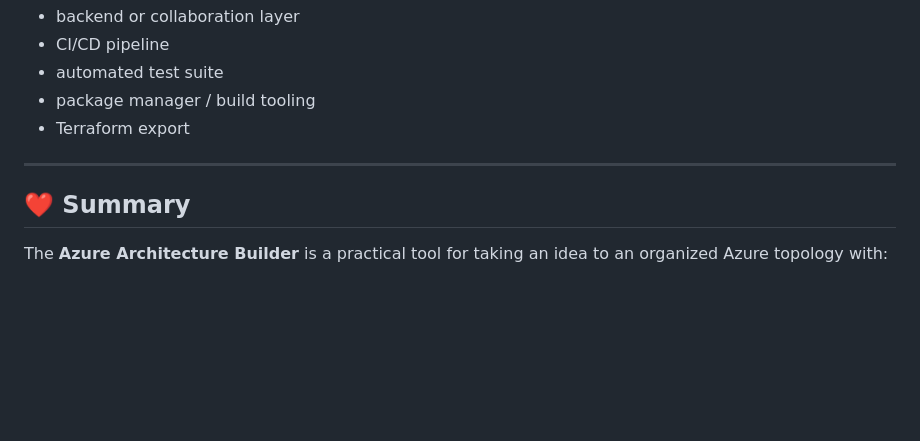
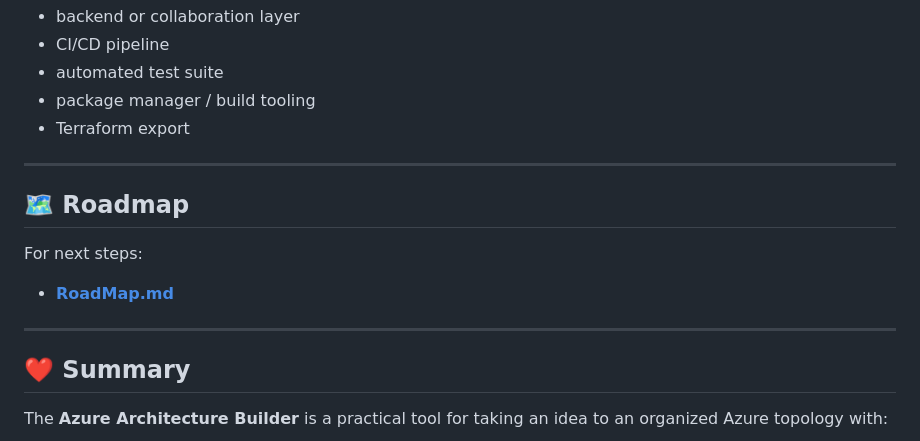
Before and after one commit to iioannidis94/azuretopologyv2, a Markdown page: README.md, the part around the change. Rendered like a GitHub page; blank space fills up the shorter version.

```diff
--- a/README.md
+++ b/README.md
@@ -379,6 +379,14 @@ The project is useful when you want to:
 
 ---
 
+## 🗺️ Roadmap
+
+For next steps:
+
+- **[RoadMap.md](./RoadMap.md)**
+
+---
+
 ## ❤️ Summary
 
 The **Azure Architecture Builder** is a practical tool for taking an idea to an organized Azure topology with:
```
